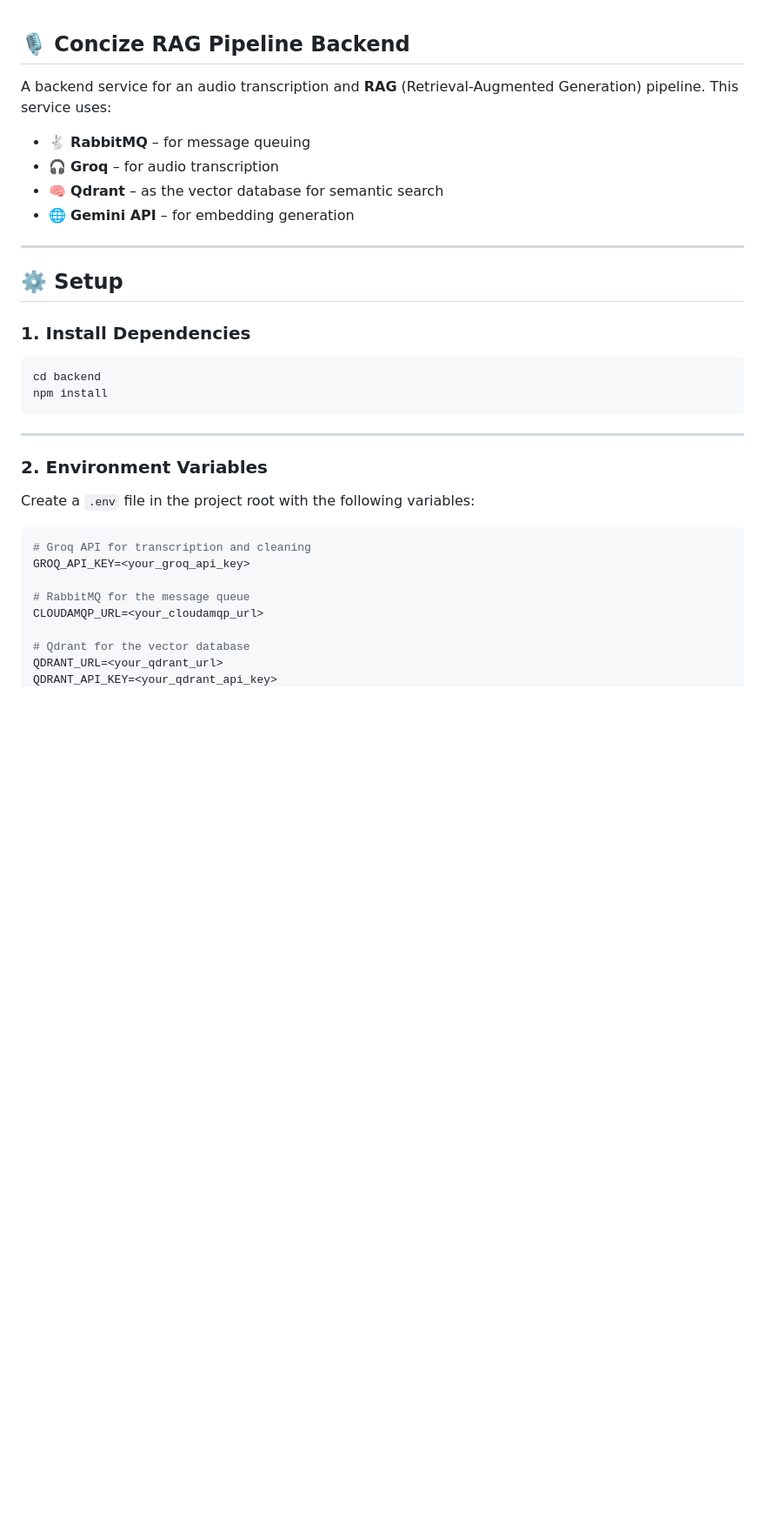
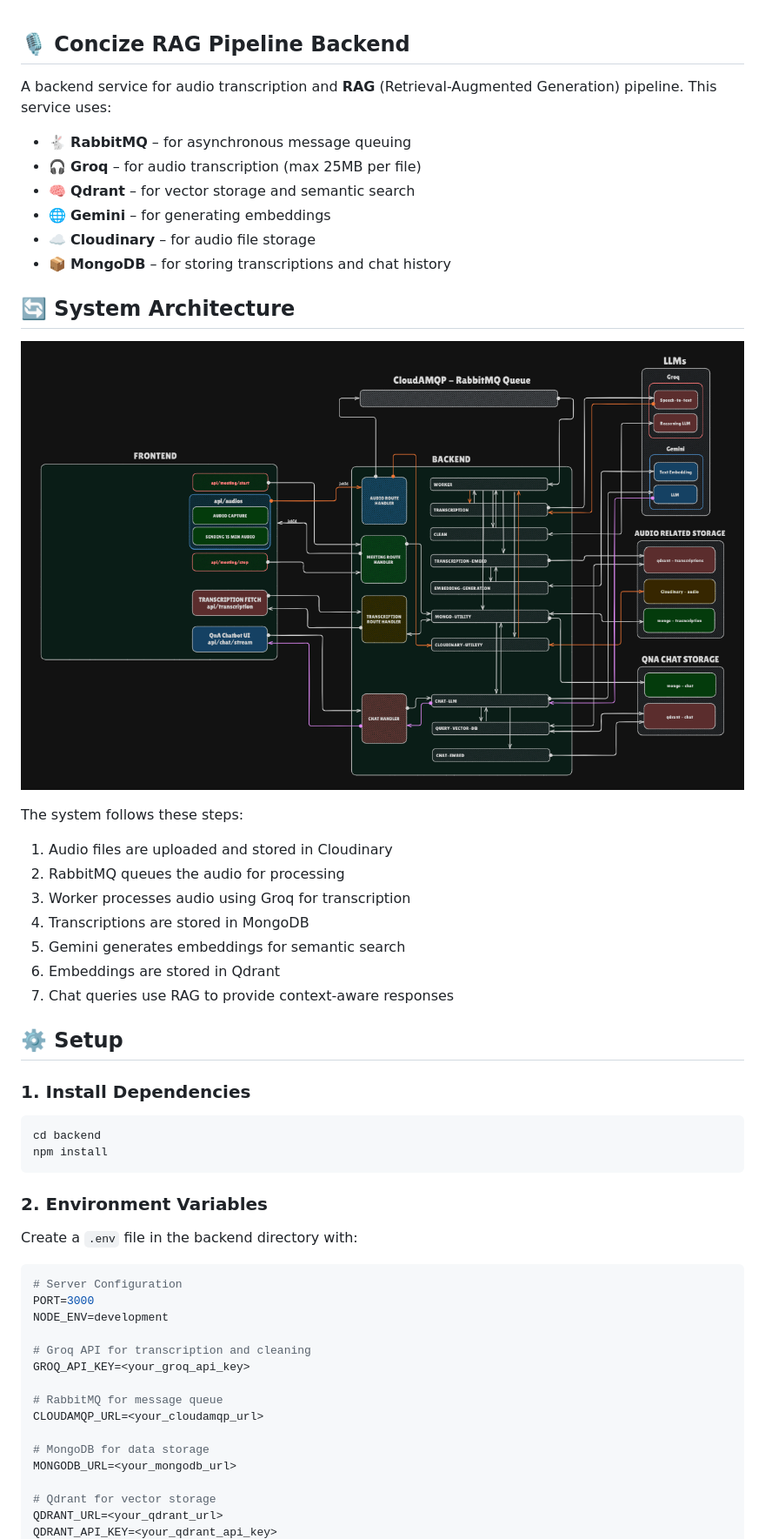
Before and after one commit to rx6ru/Concize, a Markdown page: README.md, the part around the change printed below. Shown: that part at 87% size. GitHub-like rendering; pictures changed too: image.png (added); blank space fills up the shorter version.

````diff
--- a/README.md
+++ b/README.md
@@ -1,14 +1,27 @@
 ## 🎙️ Concize RAG Pipeline Backend
 
-A backend service for an audio transcription and **RAG** (Retrieval-Augmented Generation) pipeline.
+A backend service for audio transcription and **RAG** (Retrieval-Augmented Generation) pipeline.
 This service uses:
 
-* 🐇 **RabbitMQ** – for message queuing
-* 🎧 **Groq** – for audio transcription
-* 🧠 **Qdrant** – as the vector database for semantic search
-* 🌐 **Gemini API** – for embedding generation
+* 🐇 **RabbitMQ** – for asynchronous message queuing
+* 🎧 **Groq** – for audio transcription (max 25MB per file)
+* 🧠 **Qdrant** – for vector storage and semantic search
+* 🌐 **Gemini** – for generating embeddings
+* ☁️ **Cloudinary** – for audio file storage
+* 📦 **MongoDB** – for storing transcriptions and chat history
 
----
+## 🔄 System Architecture
+
+![Data Flow Diagram](image.png)
+
+The system follows these steps:
+1. Audio files are uploaded and stored in Cloudinary
+2. RabbitMQ queues the audio for processing
+3. Worker processes audio using Groq for transcription
+4. Transcriptions are stored in MongoDB
+5. Gemini generates embeddings for semantic search
+6. Embeddings are stored in Qdrant
+7. Chat queries use RAG to provide context-aware responses
 
 ## ⚙️ Setup
 
@@ -19,19 +32,24 @@ cd backend
 npm install
 ```
 
----
-
 ### 2. Environment Variables
 
-Create a `.env` file in the project root with the following variables:
+Create a `.env` file in the backend directory with:
 
 ```env
+# Server Configuration
+PORT=3000
+NODE_ENV=development
+
 # Groq API for transcription and cleaning
 GROQ_API_KEY=<your_groq_api_key>
 
-# RabbitMQ for the message queue
+# RabbitMQ for message queue
 CLOUDAMQP_URL=<your_cloudamqp_url>
 
-# Qdrant for the vector database
+# MongoDB for data storage
+MONGODB_URL=<your_mongodb_url>
+
+# Qdrant for vector storage
 QDRANT_URL=<your_qdrant_url>
 QDRANT_API_KEY=<your_qdrant_api_key>
````
Also changed, not shown: other parts of README.md (+53 -77 lines).
